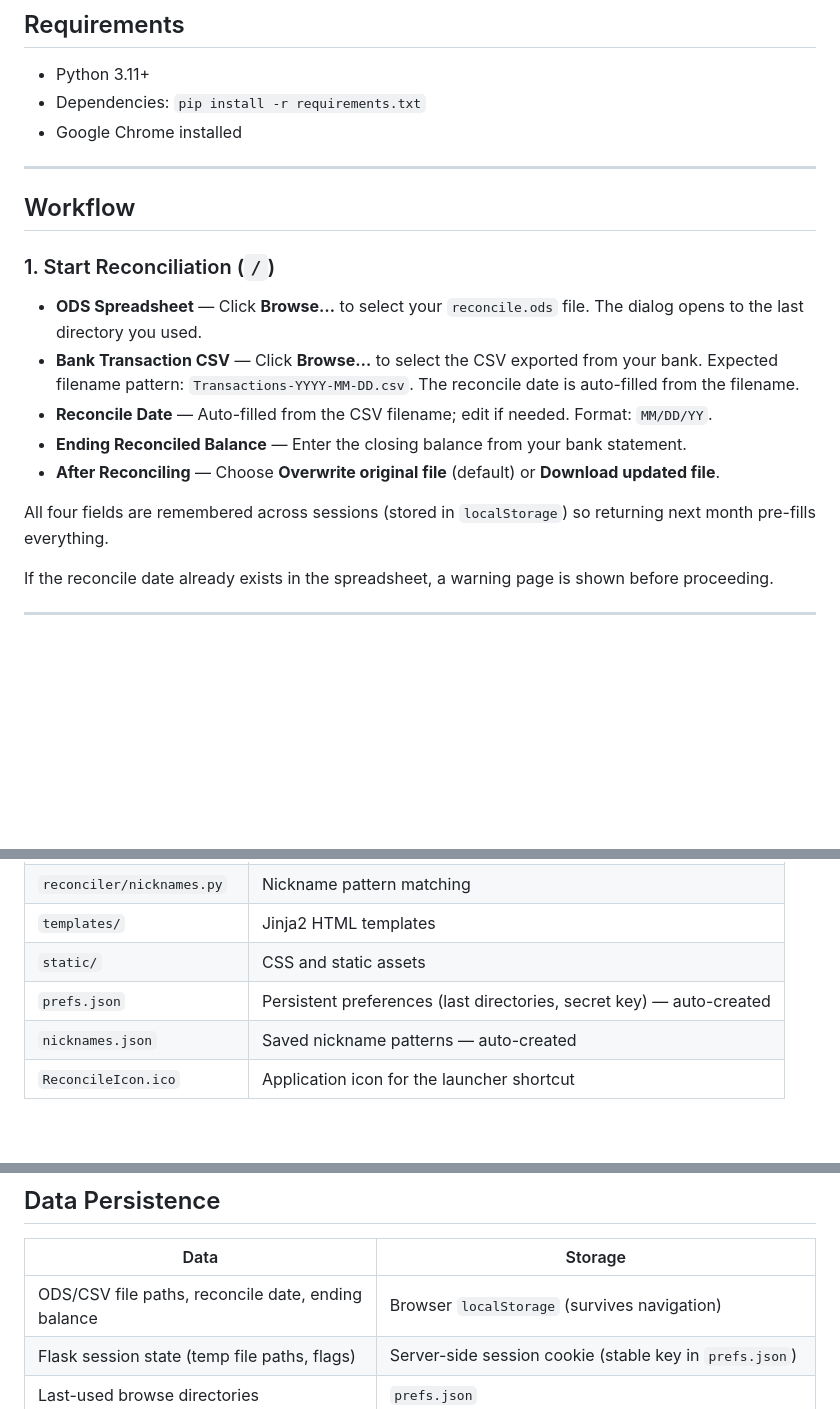
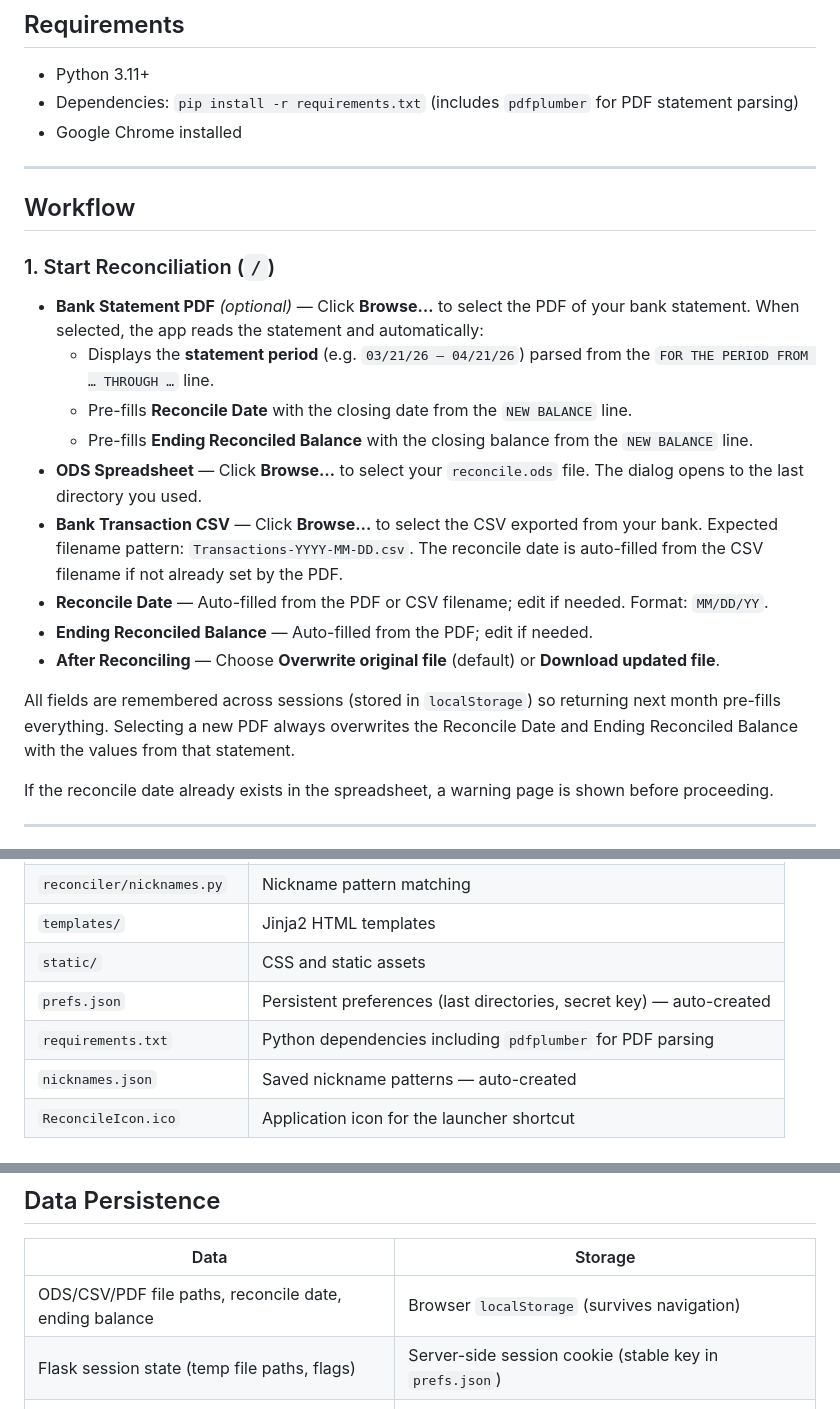
Before and after one commit to hsgarn/Reconciler, a Markdown page: README.md, 3 parts joined by grey strips. Drawn GitHub-style; blank space fills up the shorter version.

```diff
--- a/README.md
+++ b/README.md
@@ -15,7 +15,7 @@ To stop the server, click the **Shut Down** button in the top-right corner of an
 ## Requirements
 
 - Python 3.11+
-- Dependencies: `pip install -r requirements.txt`
+- Dependencies: `pip install -r requirements.txt` (includes `pdfplumber` for PDF statement parsing)
 - Google Chrome installed
 
 ---
@@ -24,13 +24,17 @@ To stop the server, click the **Shut Down** button in the top-right corner of an
 
 ### 1. Start Reconciliation (`/`)
 
+- **Bank Statement PDF** *(optional)* — Click **Browse…** to select the PDF of your bank statement. When selected, the app reads the statement and automatically:
+  - Displays the **statement period** (e.g. `03/21/26 – 04/21/26`) parsed from the `FOR THE PERIOD FROM … THROUGH …` line.
+  - Pre-fills **Reconcile Date** with the closing date from the `NEW BALANCE` line.
+  - Pre-fills **Ending Reconciled Balance** with the closing balance from the `NEW BALANCE` line.
 - **ODS Spreadsheet** — Click **Browse…** to select your `reconcile.ods` file. The dialog opens to the last directory you used.
-- **Bank Transaction CSV** — Click **Browse…** to select the CSV exported from your bank. Expected filename pattern: `Transactions-YYYY-MM-DD.csv`. The reconcile date is auto-filled from the filename.
-- **Reconcile Date** — Auto-filled from the CSV filename; edit if needed. Format: `MM/DD/YY`.
-- **Ending Reconciled Balance** — Enter the closing balance from your bank statement.
+- **Bank Transaction CSV** — Click **Browse…** to select the CSV exported from your bank. Expected filename pattern: `Transactions-YYYY-MM-DD.csv`. The reconcile date is auto-filled from the CSV filename if not already set by the PDF.
+- **Reconcile Date** — Auto-filled from the PDF or CSV filename; edit if needed. Format: `MM/DD/YY`.
+- **Ending Reconciled Balance** — Auto-filled from the PDF; edit if needed.
 - **After Reconciling** — Choose **Overwrite original file** (default) or **Download updated file**.
 
-All four fields are remembered across sessions (stored in `localStorage`) so returning next month pre-fills everything.
+All fields are remembered across sessions (stored in `localStorage`) so returning next month pre-fills everything. Selecting a new PDF always overwrites the Reconcile Date and Ending Reconciled Balance with the values from that statement.
 
 If the reconcile date already exists in the spreadsheet, a warning page is shown before proceeding.
 
@@ -175,6 +179,7 @@ Expected filename pattern: `Transactions-YYYY-MM-DD.csv`
 | `templates/` | Jinja2 HTML templates |
 | `static/` | CSS and static assets |
 | `prefs.json` | Persistent preferences (last directories, secret key) — auto-created |
+| `requirements.txt` | Python dependencies including `pdfplumber` for PDF parsing |
 | `nicknames.json` | Saved nickname patterns — auto-created |
 | `ReconcileIcon.ico` | Application icon for the launcher shortcut |
 
@@ -208,7 +213,7 @@ The **Last Reconciled Balance** is read from column I of the last row that alrea
 
 | Data | Storage |
 |---|---|
-| ODS/CSV file paths, reconcile date, ending balance | Browser `localStorage` (survives navigation) |
+| ODS/CSV/PDF file paths, reconcile date, ending balance | Browser `localStorage` (survives navigation) |
 | Flask session state (temp file paths, flags) | Server-side session cookie (stable key in `prefs.json`) |
 | Last-used browse directories | `prefs.json` |
 | Nickname patterns | `nicknames.json` |
```
